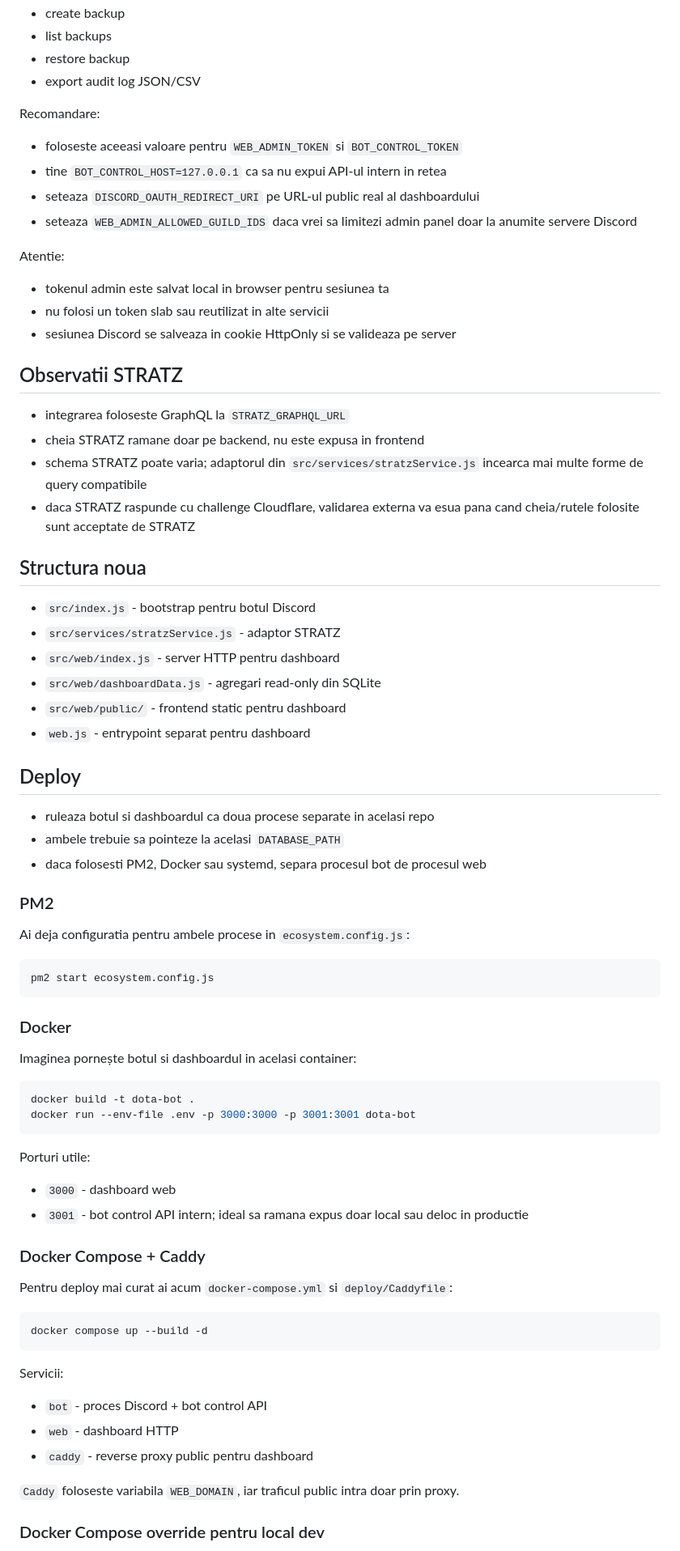
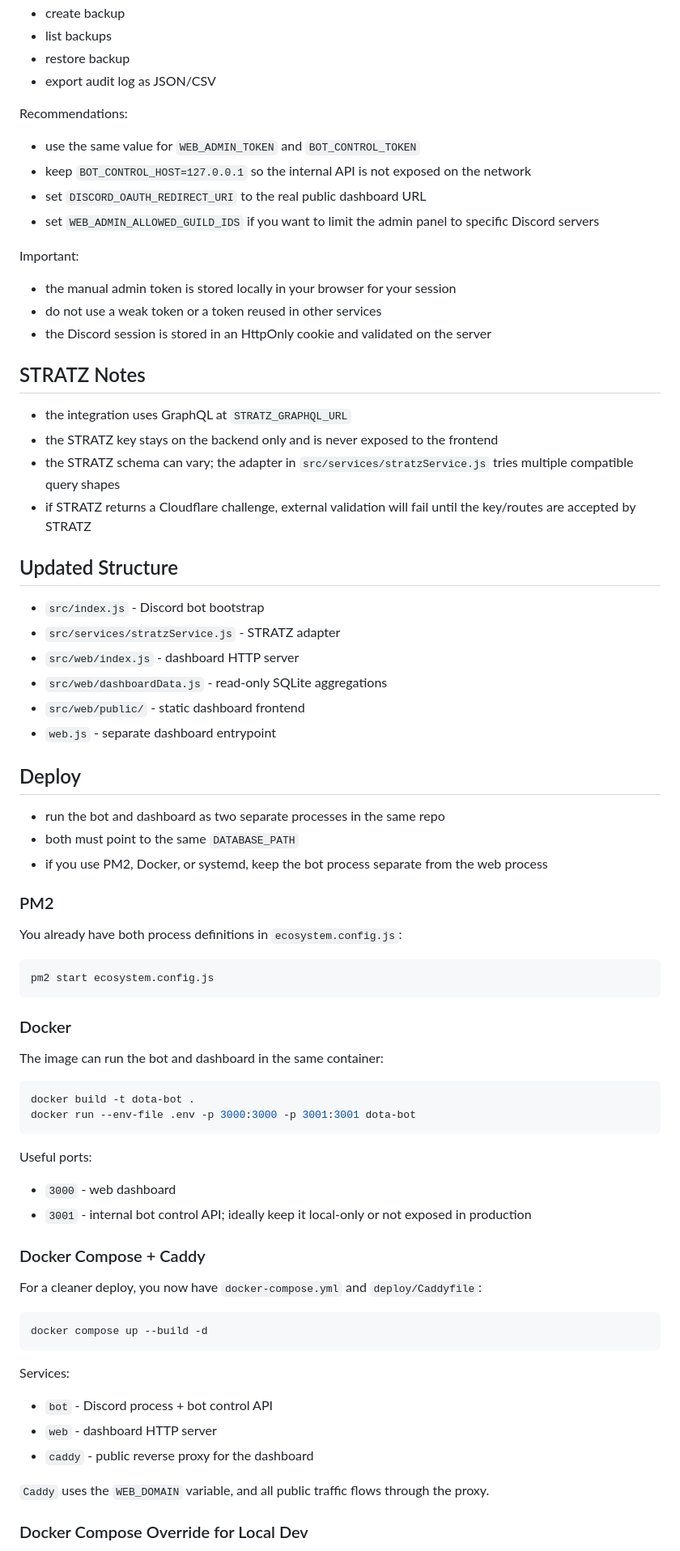
Before and after one commit to CParaschivDev/dota-bot, a Markdown page: README.md, the part around one of its changes. Shown at 81% size. Rendered like a GitHub page.

Commit message:
Translate README to English
Rewrite the setup, admin, backup, and deploy documentation in English so the repository is easier to use and share publicly.

````diff
--- a/README.md
+++ b/README.md
@@ -147,46 +147,46 @@ Actiuni disponibile din web:
 - create backup
 - list backups
 - restore backup
-- export audit log JSON/CSV
+- export audit log as JSON/CSV
 
-Recomandare:
+Recommendations:
 
-- foloseste aceeasi valoare pentru `WEB_ADMIN_TOKEN` si `BOT_CONTROL_TOKEN`
-- tine `BOT_CONTROL_HOST=127.0.0.1` ca sa nu expui API-ul intern in retea
-- seteaza `DISCORD_OAUTH_REDIRECT_URI` pe URL-ul public real al dashboardului
-- seteaza `WEB_ADMIN_ALLOWED_GUILD_IDS` daca vrei sa limitezi admin panel doar la anumite servere Discord
+- use the same value for `WEB_ADMIN_TOKEN` and `BOT_CONTROL_TOKEN`
+- keep `BOT_CONTROL_HOST=127.0.0.1` so the internal API is not exposed on the network
+- set `DISCORD_OAUTH_REDIRECT_URI` to the real public dashboard URL
+- set `WEB_ADMIN_ALLOWED_GUILD_IDS` if you want to limit the admin panel to specific Discord servers
 
-Atentie:
+Important:
 
-- tokenul admin este salvat local in browser pentru sesiunea ta
-- nu folosi un token slab sau reutilizat in alte servicii
-- sesiunea Discord se salveaza in cookie HttpOnly si se valideaza pe server
+- the manual admin token is stored locally in your browser for your session
+- do not use a weak token or a token reused in other services
+- the Discord session is stored in an HttpOnly cookie and validated on the server
 
-## Observatii STRATZ
+## STRATZ Notes
 
-- integrarea foloseste GraphQL la `STRATZ_GRAPHQL_URL`
-- cheia STRATZ ramane doar pe backend, nu este expusa in frontend
-- schema STRATZ poate varia; adaptorul din `src/services/stratzService.js` incearca mai multe forme de query compatibile
-- daca STRATZ raspunde cu challenge Cloudflare, validarea externa va esua pana cand cheia/rutele folosite sunt acceptate de STRATZ
+- the integration uses GraphQL at `STRATZ_GRAPHQL_URL`
+- the STRATZ key stays on the backend only and is never exposed to the frontend
+- the STRATZ schema can vary; the adapter in `src/services/stratzService.js` tries multiple compatible query shapes
+- if STRATZ returns a Cloudflare challenge, external validation will fail until the key/routes are accepted by STRATZ
 
-## Structura noua
+## Updated Structure
 
-- `src/index.js` - bootstrap pentru botul Discord
-- `src/services/stratzService.js` - adaptor STRATZ
-- `src/web/index.js` - server HTTP pentru dashboard
-- `src/web/dashboardData.js` - agregari read-only din SQLite
-- `src/web/public/` - frontend static pentru dashboard
-- `web.js` - entrypoint separat pentru dashboard
+- `src/index.js` - Discord bot bootstrap
+- `src/services/stratzService.js` - STRATZ adapter
+- `src/web/index.js` - dashboard HTTP server
+- `src/web/dashboardData.js` - read-only SQLite aggregations
+- `src/web/public/` - static dashboard frontend
+- `web.js` - separate dashboard entrypoint
 
 ## Deploy
 
-- ruleaza botul si dashboardul ca doua procese separate in acelasi repo
-- ambele trebuie sa pointeze la acelasi `DATABASE_PATH`
-- daca folosesti PM2, Docker sau systemd, separa procesul bot de procesul web
+- run the bot and dashboard as two separate processes in the same repo
+- both must point to the same `DATABASE_PATH`
+- if you use PM2, Docker, or systemd, keep the bot process separate from the web process
 
 ### PM2
 
-Ai deja configuratia pentru ambele procese in `ecosystem.config.js`:
+You already have both process definitions in `ecosystem.config.js`:
 
 ```bash
 pm2 start ecosystem.config.js
@@ -194,33 +194,33 @@ pm2 start ecosystem.config.js
 
 ### Docker
 
-Imaginea pornește botul si dashboardul in acelasi container:
+The image can run the bot and dashboard in the same container:
 
 ```bash
 docker build -t dota-bot .
 docker run --env-file .env -p 3000:3000 -p 3001:3001 dota-bot
 ```
 
-Porturi utile:
+Useful ports:
 
-- `3000` - dashboard web
-- `3001` - bot control API intern; ideal sa ramana expus doar local sau deloc in productie
+- `3000` - web dashboard
+- `3001` - internal bot control API; ideally keep it local-only or not exposed in production
 
 ### Docker Compose + Caddy
 
-Pentru deploy mai curat ai acum `docker-compose.yml` si `deploy/Caddyfile`:
+For a cleaner deploy, you now have `docker-compose.yml` and `deploy/Caddyfile`:
 
 ```bash
 docker compose up --build -d
 ```
 
-Servicii:
+Services:
 
-- `bot` - proces Discord + bot control API
-- `web` - dashboard HTTP
-- `caddy` - reverse proxy public pentru dashboard
+- `bot` - Discord process + bot control API
+- `web` - dashboard HTTP server
+- `caddy` - public reverse proxy for the dashboard
 
-`Caddy` foloseste variabila `WEB_DOMAIN`, iar traficul public intra doar prin proxy.
+`Caddy` uses the `WEB_DOMAIN` variable, and all public traffic flows through the proxy.
 
-### Docker Compose override pentru local dev
+### Docker Compose Override for Local Dev
 
````
Also changed, not shown: other parts of README.md (+86 -86 lines).
